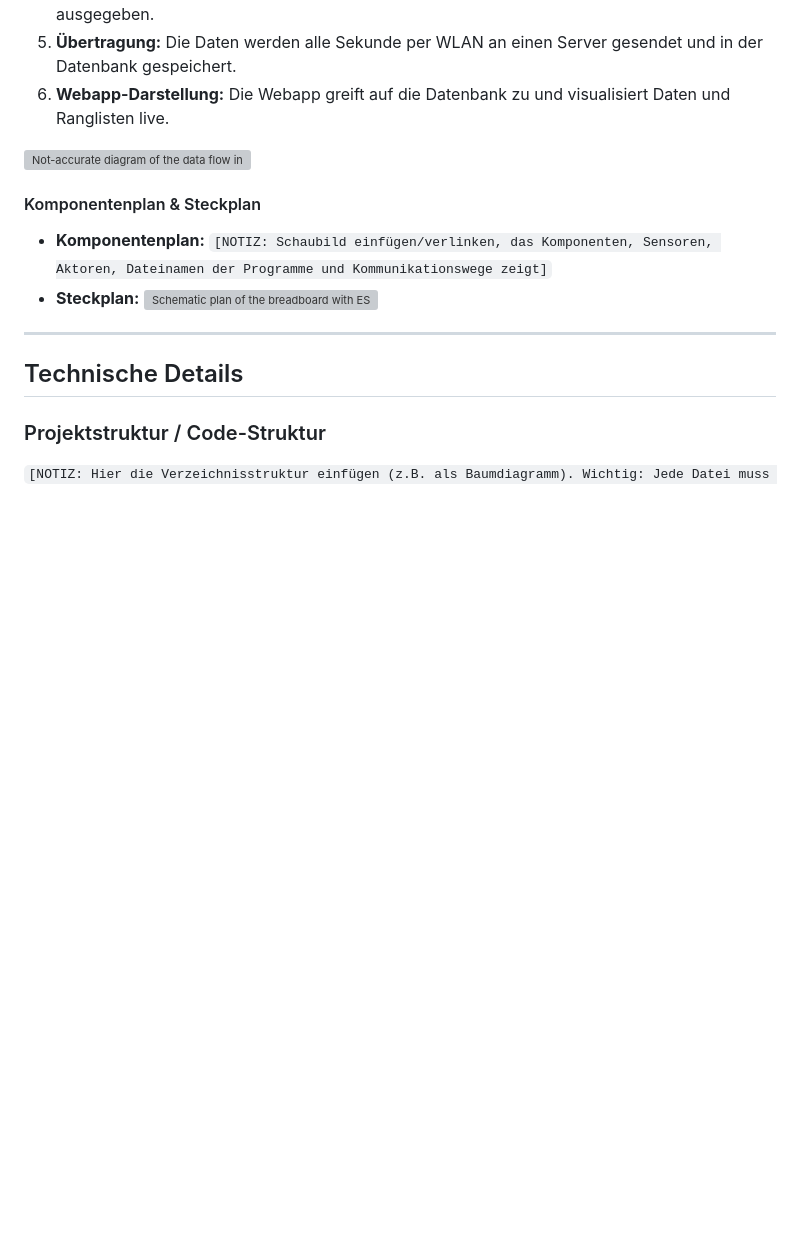
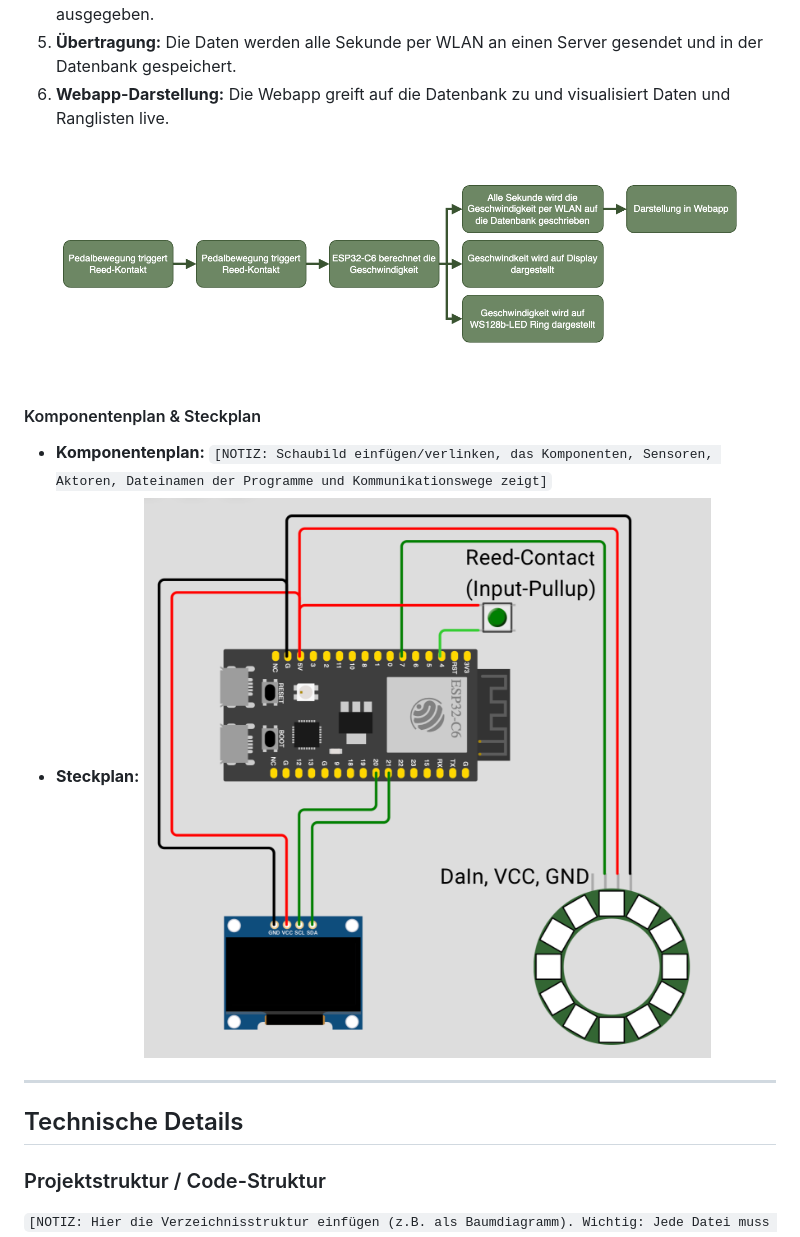
Before and after one commit to Dagi99/IM4_ProVelo, a Markdown page: documentation/README.md, the part around the change. GitHub-like rendering; blank space fills up the shorter version; grey boxes are pictures that could not be loaded.

```diff
--- a/documentation/README.md
+++ b/documentation/README.md
@@ -73,12 +73,12 @@ Die Installation besteht aus folgenden Komponenten:
 6. **Webapp-Darstellung:** Die Webapp greift auf die Datenbank zu und visualisiert Daten und Ranglisten live.
 
 
-![Not-accurate diagram of the data flow in the project](/IM4_ProVelo/documentation/ressources/Flowdiagramm.png)
+![Not-accurate diagram of the data flow in the project](./ressources/Flowdiagramm.png)
 
 #### Komponentenplan & Steckplan
 * **Komponentenplan:** `[NOTIZ: Schaubild einfügen/verlinken, das Komponenten, Sensoren, Aktoren, Dateinamen der Programme und Kommunikationswege zeigt]`
 * **Steckplan:**
-![Schematic plan of the breadboard with ESP32-C6, Button as Reed-Kontakt, OLED-Display und WS128b 12px LED Ring](/IM4_ProVelo/documentation/ressources/Steckplan.png)
+![Schematic plan of the breadboard with ESP32-C6, Button as Reed-Kontakt, OLED-Display und WS128b 12px LED Ring](./ressources/Steckplan.png)
 
 ---
 
```
